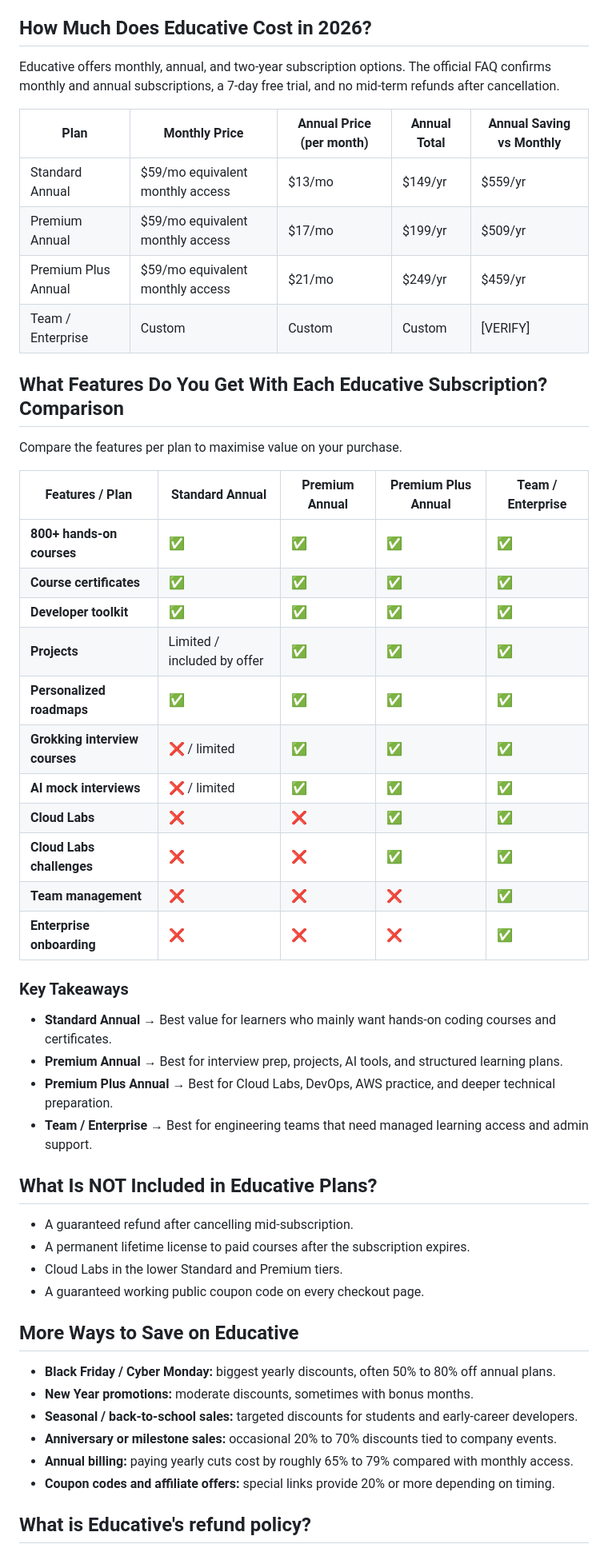
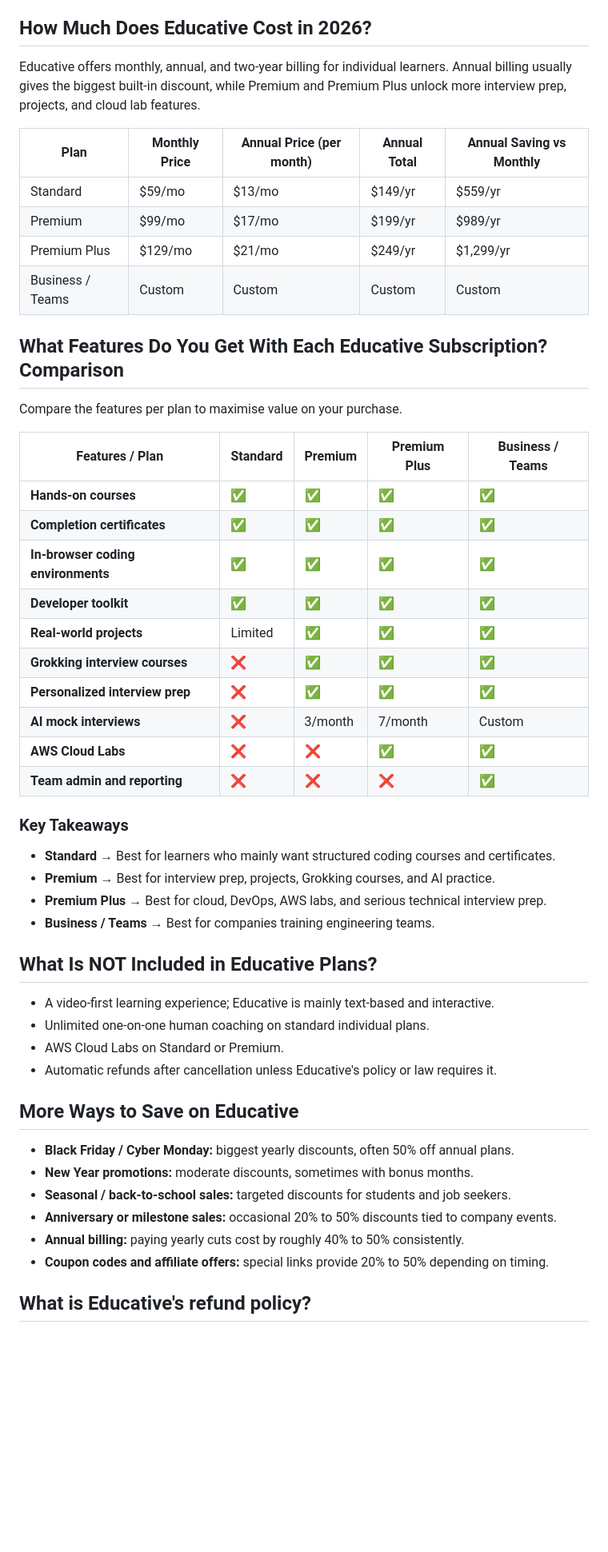
Before and after one commit to AlexParker07/educative-coupon-code, a Markdown page: README.md, the part around one of its changes. Shown at 80% size. Rendered like a GitHub page; blank space fills up the shorter version.

```diff
--- a/README.md
+++ b/README.md
@@ -67,55 +61,54 @@ That's it — you have successfully claimed your Educative promo code.
 
 ## How Much Does Educative Cost in 2026?
 
-Educative offers monthly, annual, and two-year subscription options. The official FAQ confirms monthly and annual subscriptions, a 7-day free trial, and no mid-term refunds after cancellation.
+Educative offers monthly, annual, and two-year billing for individual learners. Annual billing usually gives the biggest built-in discount, while Premium and Premium Plus unlock more interview prep, projects, and cloud lab features.
 
 | **Plan** | **Monthly Price** | **Annual Price (per month)** | **Annual Total** | **Annual Saving vs Monthly** |
 | --- | --- | --- | --- | --- |
-| Standard Annual | $59/mo equivalent monthly access | $13/mo | $149/yr | $559/yr |
-| Premium Annual | $59/mo equivalent monthly access | $17/mo | $199/yr | $509/yr |
-| Premium Plus Annual | $59/mo equivalent monthly access | $21/mo | $249/yr | $459/yr |
-| Team / Enterprise | Custom | Custom | Custom | [VERIFY] |
+| Standard | $59/mo | $13/mo | $149/yr | $559/yr |
+| Premium | $99/mo | $17/mo | $199/yr | $989/yr |
+| Premium Plus | $129/mo | $21/mo | $249/yr | $1,299/yr |
+| Business / Teams | Custom | Custom | Custom | Custom |
 
 ## What Features Do You Get With Each Educative Subscription? Comparison
 
 Compare the features per plan to maximise value on your purchase.
 
-| **Features / Plan** | **Standard Annual** | **Premium Annual** | **Premium Plus Annual** | **Team / Enterprise** |
+| **Features / Plan** | **Standard** | **Premium** | **Premium Plus** | **Business / Teams** |
 | --- | --- | --- | --- | --- |
-| **800+ hands-on courses** | ✅ | ✅ | ✅ | ✅ |
-| **Course certificates** | ✅ | ✅ | ✅ | ✅ |
+| **Hands-on courses** | ✅ | ✅ | ✅ | ✅ |
+| **Completion certificates** | ✅ | ✅ | ✅ | ✅ |
+| **In-browser coding environments** | ✅ | ✅ | ✅ | ✅ |
 | **Developer toolkit** | ✅ | ✅ | ✅ | ✅ |
-| **Projects** | Limited / included by offer | ✅ | ✅ | ✅ |
-| **Personalized roadmaps** | ✅ | ✅ | ✅ | ✅ |
-| **Grokking interview courses** | ❌ / limited | ✅ | ✅ | ✅ |
-| **AI mock interviews** | ❌ / limited | ✅ | ✅ | ✅ |
-| **Cloud Labs** | ❌ | ❌ | ✅ | ✅ |
-| **Cloud Labs challenges** | ❌ | ❌ | ✅ | ✅ |
-| **Team management** | ❌ | ❌ | ❌ | ✅ |
-| **Enterprise onboarding** | ❌ | ❌ | ❌ | ✅ |
+| **Real-world projects** | Limited | ✅ | ✅ | ✅ |
+| **Grokking interview courses** | ❌ | ✅ | ✅ | ✅ |
+| **Personalized interview prep** | ❌ | ✅ | ✅ | ✅ |
+| **AI mock interviews** | ❌ | 3/month | 7/month | Custom |
+| **AWS Cloud Labs** | ❌ | ❌ | ✅ | ✅ |
+| **Team admin and reporting** | ❌ | ❌ | ❌ | ✅ |
 
 ### Key Takeaways
 
-- **Standard Annual** → Best value for learners who mainly want hands-on coding courses and certificates.
-- **Premium Annual** → Best for interview prep, projects, AI tools, and structured learning plans.
-- **Premium Plus Annual** → Best for Cloud Labs, DevOps, AWS practice, and deeper technical preparation.
-- **Team / Enterprise** → Best for engineering teams that need managed learning access and admin support.
+- **Standard** → Best for learners who mainly want structured coding courses and certificates.
+- **Premium** → Best for interview prep, projects, Grokking courses, and AI practice.
+- **Premium Plus** → Best for cloud, DevOps, AWS labs, and serious technical interview prep.
+- **Business / Teams** → Best for companies training engineering teams.
 
 ## What Is NOT Included in Educative Plans?
 
-- A guaranteed refund after cancelling mid-subscription.
-- A permanent lifetime license to paid courses after the subscription expires.
-- Cloud Labs in the lower Standard and Premium tiers.
-- A guaranteed working public coupon code on every checkout page.
+- A video-first learning experience; Educative is mainly text-based and interactive.
+- Unlimited one-on-one human coaching on standard individual plans.
+- AWS Cloud Labs on Standard or Premium.
+- Automatic refunds after cancellation unless Educative's policy or law requires it.
 
 ## More Ways to Save on Educative
 
-- **Black Friday / Cyber Monday:** biggest yearly discounts, often 50% to 80% off annual plans.
+- **Black Friday / Cyber Monday:** biggest yearly discounts, often 50% off annual plans.
 - **New Year promotions:** moderate discounts, sometimes with bonus months.
-- **Seasonal / back-to-school sales:** targeted discounts for students and early-career developers.
-- **Anniversary or milestone sales:** occasional 20% to 70% discounts tied to company events.
-- **Annual billing:** paying yearly cuts cost by roughly 65% to 79% compared with monthly access.
-- **Coupon codes and affiliate offers:** special links provide 20% or more depending on timing.
+- **Seasonal / back-to-school sales:** targeted discounts for students and job seekers.
+- **Anniversary or milestone sales:** occasional 20% to 50% discounts tied to company events.
+- **Annual billing:** paying yearly cuts cost by roughly 40% to 50% consistently.
+- **Coupon codes and affiliate offers:** special links provide 20% to 50% depending on timing.
 
 ## What is Educative's refund policy?
 
```
Also changed, not shown: other parts of README.md (+42 -48 lines).
